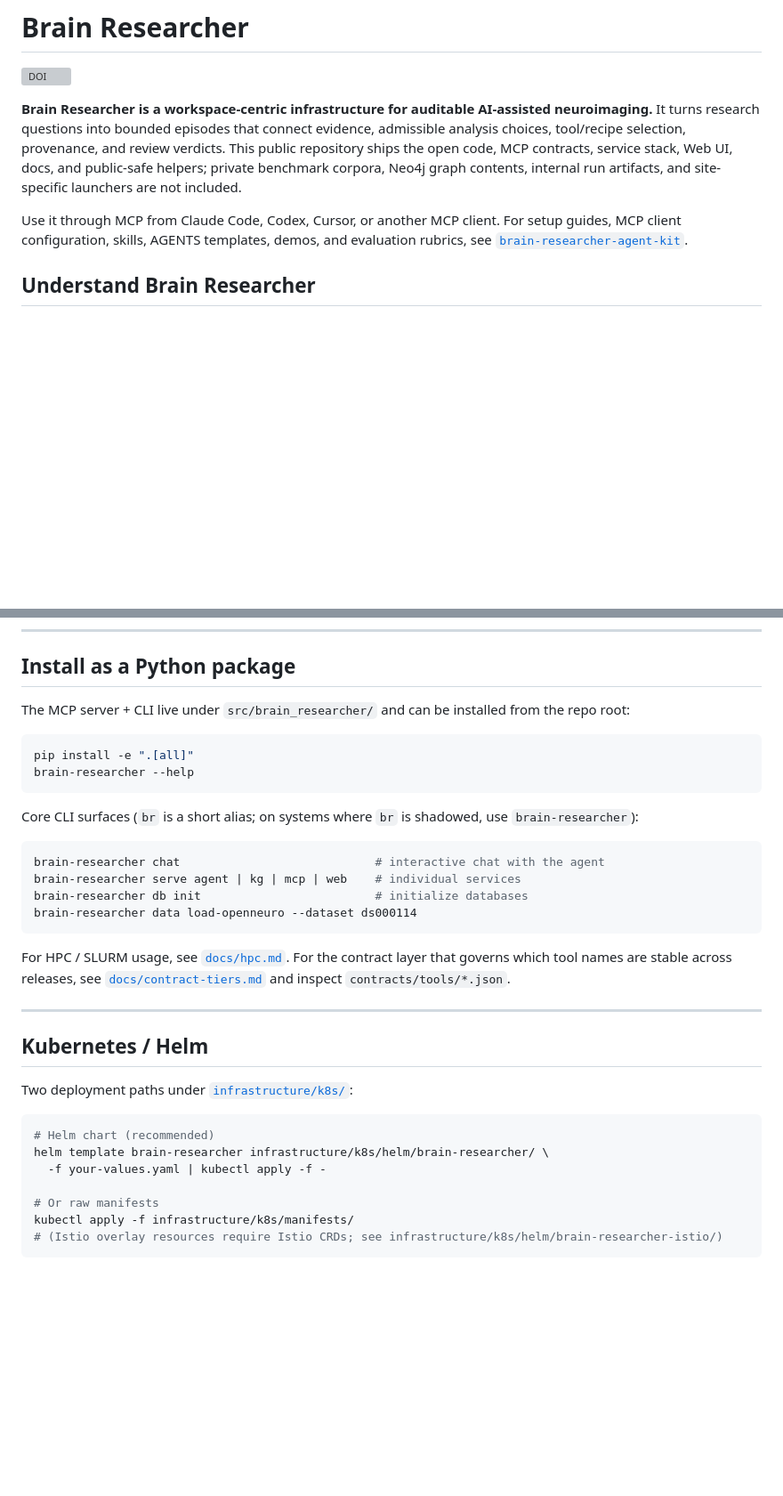
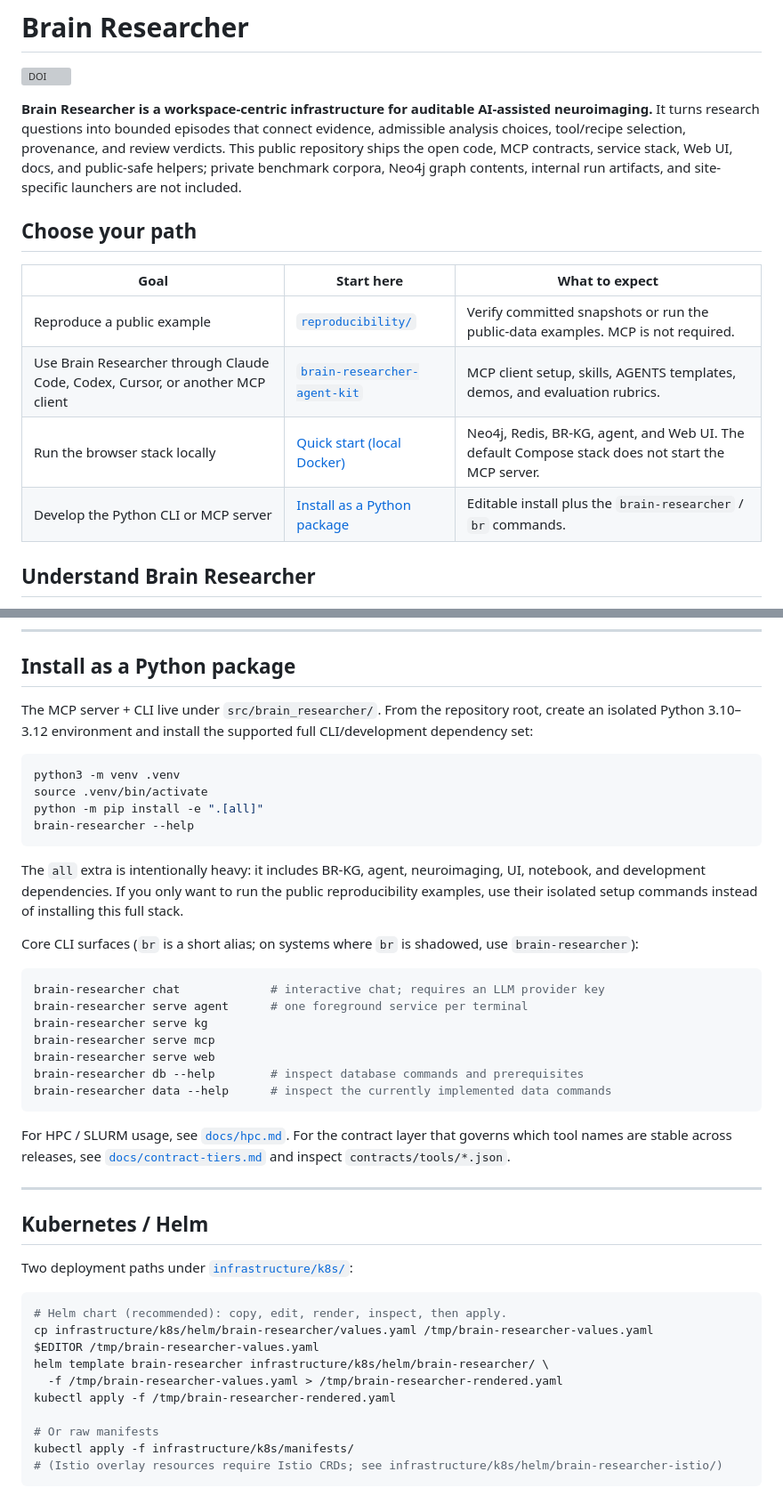
Before and after one commit to brain-researcher/brain-researcher-public, a Markdown page: README.md, 2 parts joined by grey strips. Shown at 89% size. GitHub-like rendering; blank space fills up the shorter version; grey boxes are pictures that could not be loaded.

Commit message:
make README entry points runnable

````diff
--- a/README.md
+++ b/README.md
@@ -4,7 +4,14 @@
 
 **Brain Researcher is a workspace-centric infrastructure for auditable AI-assisted neuroimaging.** It turns research questions into bounded episodes that connect evidence, admissible analysis choices, tool/recipe selection, provenance, and review verdicts. This public repository ships the open code, MCP contracts, service stack, Web UI, docs, and public-safe helpers; private benchmark corpora, Neo4j graph contents, internal run artifacts, and site-specific launchers are not included.
 
-Use it through MCP from Claude Code, Codex, Cursor, or another MCP client. For setup guides, MCP client configuration, skills, AGENTS templates, demos, and evaluation rubrics, see [`brain-researcher-agent-kit`](https://github.com/brain-researcher/brain-researcher-agent-kit).
+## Choose your path
+
+| Goal | Start here | What to expect |
+|---|---|---|
+| Reproduce a public example | [`reproducibility/`](reproducibility/) | Verify committed snapshots or run the public-data examples. MCP is not required. |
+| Use Brain Researcher through Claude Code, Codex, Cursor, or another MCP client | [`brain-researcher-agent-kit`](https://github.com/brain-researcher/brain-researcher-agent-kit) | MCP client setup, skills, AGENTS templates, demos, and evaluation rubrics. |
+| Run the browser stack locally | [Quick start (local Docker)](#quick-start-local-docker) | Neo4j, Redis, BR-KG, agent, and Web UI. The default Compose stack does not start the MCP server. |
+| Develop the Python CLI or MCP server | [Install as a Python package](#install-as-a-python-package) | Editable install plus the `brain-researcher` / `br` commands. |
 
 ## Understand Brain Researcher
 
@@ -200,20 +206,33 @@ authorized to use.
 
 ## Install as a Python package
 
-The MCP server + CLI live under `src/brain_researcher/` and can be installed from the repo root:
+The MCP server + CLI live under `src/brain_researcher/`. From the repository
+root, create an isolated Python 3.10–3.12 environment and install the supported
+full CLI/development dependency set:
 
 ```bash
-pip install -e ".[all]"
+python3 -m venv .venv
+source .venv/bin/activate
+python -m pip install -e ".[all]"
 brain-researcher --help
 ```
 
-Core CLI surfaces (`br` is a short alias; on systems where `br` is shadowed, use `brain-researcher`):
+The `all` extra is intentionally heavy: it includes BR-KG, agent,
+neuroimaging, UI, notebook, and development dependencies. If you only want to
+run the public reproducibility examples, use their isolated setup commands
+instead of installing this full stack.
+
+Core CLI surfaces (`br` is a short alias; on systems where `br` is shadowed,
+use `brain-researcher`):
 
 ```bash
-brain-researcher chat                            # interactive chat with the agent
-brain-researcher serve agent | kg | mcp | web    # individual services
-brain-researcher db init                         # initialize databases
-brain-researcher data load-openneuro --dataset ds000114
+brain-researcher chat             # interactive chat; requires an LLM provider key
+brain-researcher serve agent      # one foreground service per terminal
+brain-researcher serve kg
+brain-researcher serve mcp
+brain-researcher serve web
+brain-researcher db --help        # inspect database commands and prerequisites
+brain-researcher data --help      # inspect the currently implemented data commands
 ```
 
 For HPC / SLURM usage, see [`docs/hpc.md`](docs/hpc.md). For the contract layer that governs which tool names are stable across releases, see [`docs/contract-tiers.md`](docs/contract-tiers.md) and inspect `contracts/tools/*.json`.
@@ -225,9 +244,12 @@ For HPC / SLURM usage, see [`docs/hpc.md`](docs/hpc.md). For the contract layer
 Two deployment paths under [`infrastructure/k8s/`](infrastructure/k8s/):
 
 ```bash
-# Helm chart (recommended)
+# Helm chart (recommended): copy, edit, render, inspect, then apply.
+cp infrastructure/k8s/helm/brain-researcher/values.yaml /tmp/brain-researcher-values.yaml
+$EDITOR /tmp/brain-researcher-values.yaml
 helm template brain-researcher infrastructure/k8s/helm/brain-researcher/ \
-  -f your-values.yaml | kubectl apply -f -
+  -f /tmp/brain-researcher-values.yaml > /tmp/brain-researcher-rendered.yaml
+kubectl apply -f /tmp/brain-researcher-rendered.yaml
 
 # Or raw manifests
 kubectl apply -f infrastructure/k8s/manifests/
````
Also changed, not shown: other parts of README.md (+5 -6 lines).
